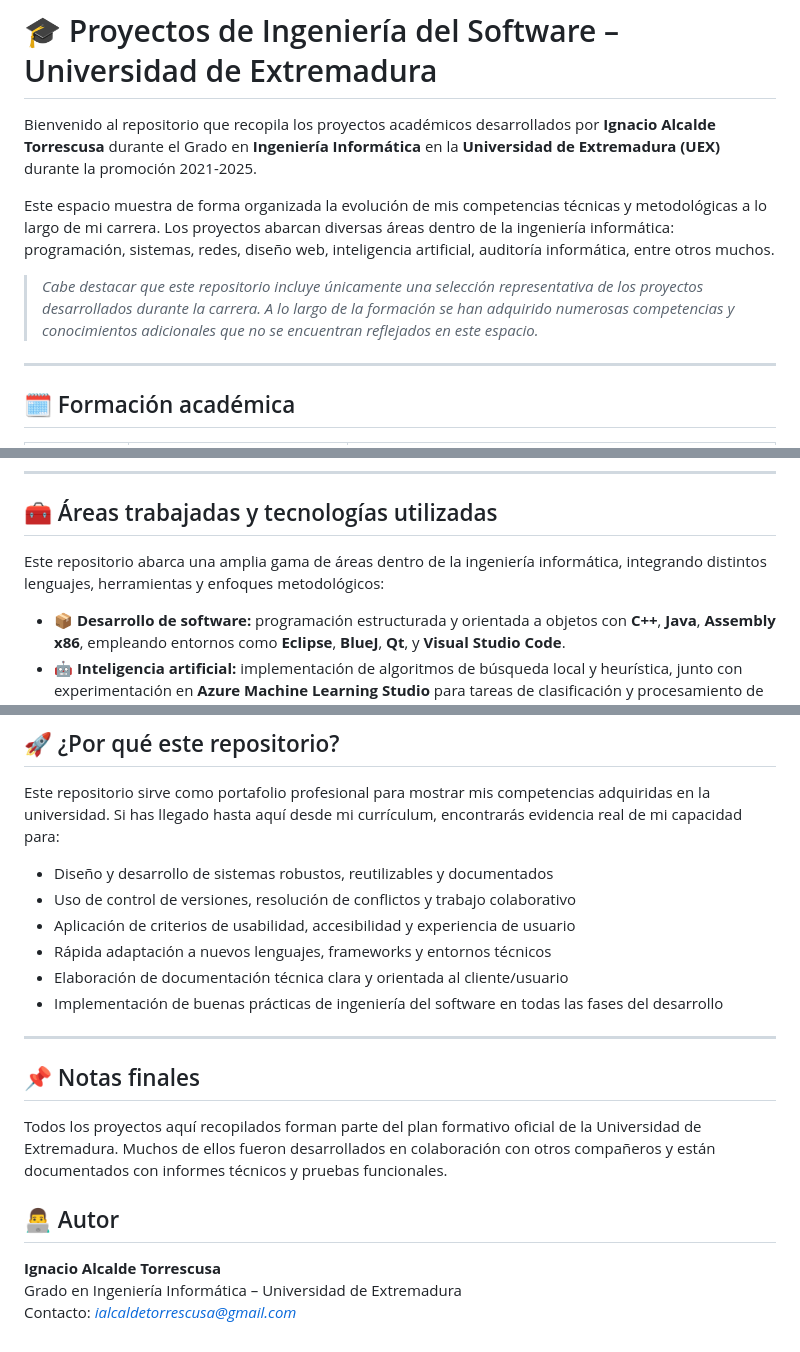
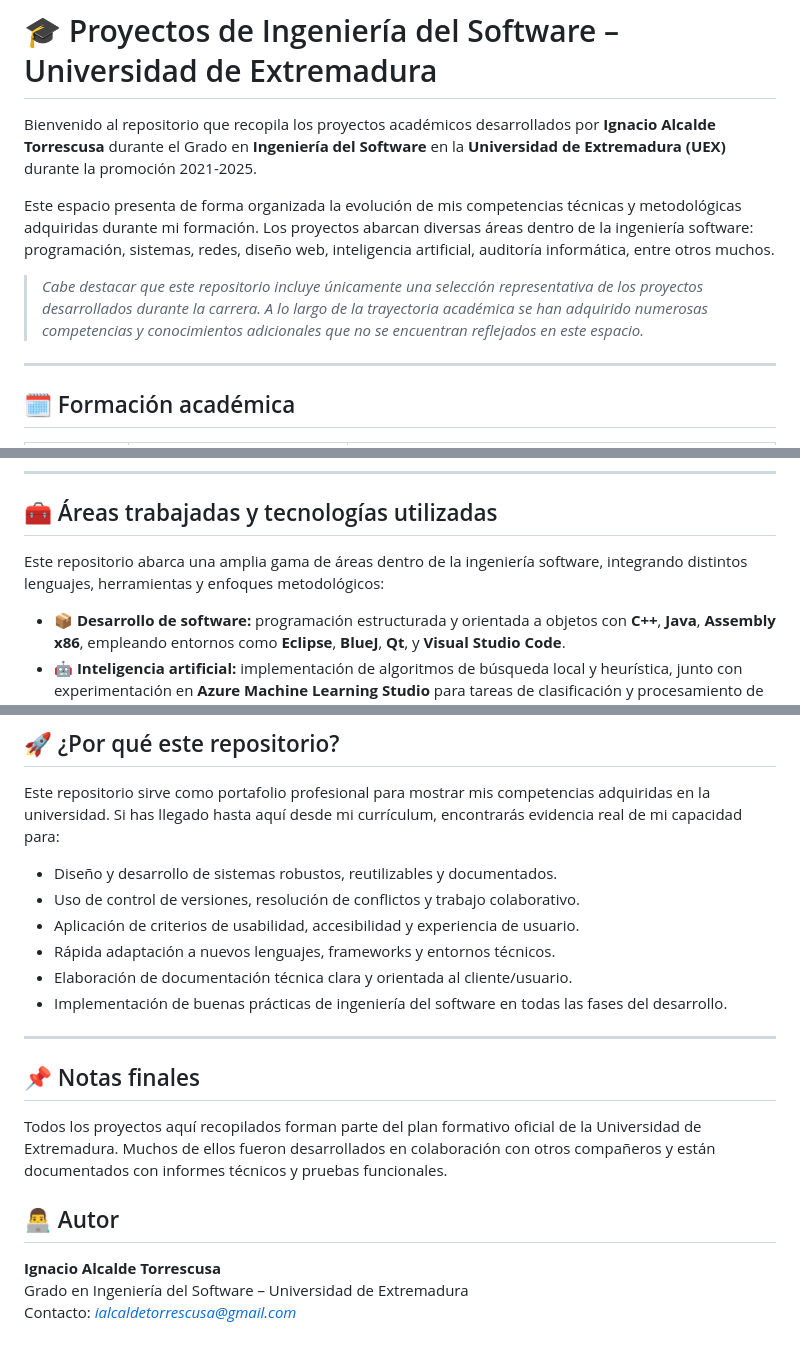
Before and after one commit to NachoAlcaldeT/uex-software-engineering-projects, a Markdown page: README.md, 3 parts joined by grey strips. GitHub-like rendering.

```diff
--- a/README.md
+++ b/README.md
@@ -1,10 +1,10 @@
 # 🎓 Proyectos de Ingeniería del Software – Universidad de Extremadura
 
-Bienvenido al repositorio que recopila los proyectos académicos desarrollados por **Ignacio Alcalde Torrescusa** durante el Grado en **Ingeniería Informática** en la **Universidad de Extremadura (UEX)** durante la promoción 2021-2025.
+Bienvenido al repositorio que recopila los proyectos académicos desarrollados por **Ignacio Alcalde Torrescusa** durante el Grado en **Ingeniería del Software** en la **Universidad de Extremadura (UEX)** durante la promoción 2021-2025.
 
-Este espacio muestra de forma organizada la evolución de mis competencias técnicas y metodológicas a lo largo de mi carrera. Los proyectos abarcan diversas áreas dentro de la ingeniería informática: programación, sistemas, redes, diseño web, inteligencia artificial, auditoría informática, entre otros muchos.
+Este espacio presenta de forma organizada la evolución de mis competencias técnicas y metodológicas adquiridas durante mi formación. Los proyectos abarcan diversas áreas dentro de la ingeniería software: programación, sistemas, redes, diseño web, inteligencia artificial, auditoría informática, entre otros muchos.
 
-> *Cabe destacar que este repositorio incluye únicamente una selección representativa de los proyectos desarrollados durante la carrera. A lo largo de la formación se han adquirido numerosas competencias y conocimientos adicionales que no se encuentran reflejados en este espacio.*
+> *Cabe destacar que este repositorio incluye únicamente una selección representativa de los proyectos desarrollados durante la carrera. A lo largo de la trayectoria académica se han adquirido numerosas competencias y conocimientos adicionales que no se encuentran reflejados en este espacio.*
 
 ---
 
@@ -43,7 +43,7 @@ Cada carpeta corresponde a una asignatura o proyecto concreto. Dentro de ellas e
 
 ## 🧰 Áreas trabajadas y tecnologías utilizadas
 
-Este repositorio abarca una amplia gama de áreas dentro de la ingeniería informática, integrando distintos lenguajes, herramientas y enfoques metodológicos:
+Este repositorio abarca una amplia gama de áreas dentro de la ingeniería software, integrando distintos lenguajes, herramientas y enfoques metodológicos:
 
 - 📦 **Desarrollo de software:** programación estructurada y orientada a objetos con **C++**, **Java**, **Assembly x86**, empleando entornos como **Eclipse**, **BlueJ**, **Qt**, y **Visual Studio Code**.
 - 🤖 **Inteligencia artificial:** implementación de algoritmos de búsqueda local y heurística, junto con experimentación en **Azure Machine Learning Studio** para tareas de clasificación y procesamiento de datos.
@@ -59,12 +59,12 @@ Este repositorio abarca una amplia gama de áreas dentro de la ingeniería infor
 
 Este repositorio sirve como portafolio profesional para mostrar mis competencias adquiridas en la universidad. Si has llegado hasta aquí desde mi currículum, encontrarás evidencia real de mi capacidad para:
 
-- Diseño y desarrollo de sistemas robustos, reutilizables y documentados
-- Uso de control de versiones, resolución de conflictos y trabajo colaborativo
-- Aplicación de criterios de usabilidad, accesibilidad y experiencia de usuario
-- Rápida adaptación a nuevos lenguajes, frameworks y entornos técnicos
-- Elaboración de documentación técnica clara y orientada al cliente/usuario
-- Implementación de buenas prácticas de ingeniería del software en todas las fases del desarrollo
+- Diseño y desarrollo de sistemas robustos, reutilizables y documentados.
+- Uso de control de versiones, resolución de conflictos y trabajo colaborativo.
+- Aplicación de criterios de usabilidad, accesibilidad y experiencia de usuario.
+- Rápida adaptación a nuevos lenguajes, frameworks y entornos técnicos.
+- Elaboración de documentación técnica clara y orientada al cliente/usuario.
+- Implementación de buenas prácticas de ingeniería del software en todas las fases del desarrollo.
 
 ---
 
@@ -75,5 +75,5 @@ Todos los proyectos aquí recopilados forman parte del plan formativo oficial de
 ## 👨‍💻 Autor
 
 **Ignacio Alcalde Torrescusa**
-Grado en Ingeniería Informática – Universidad de Extremadura
+Grado en Ingeniería del Software – Universidad de Extremadura
 Contacto: *ialcaldetorrescusa@gmail.com*
```
